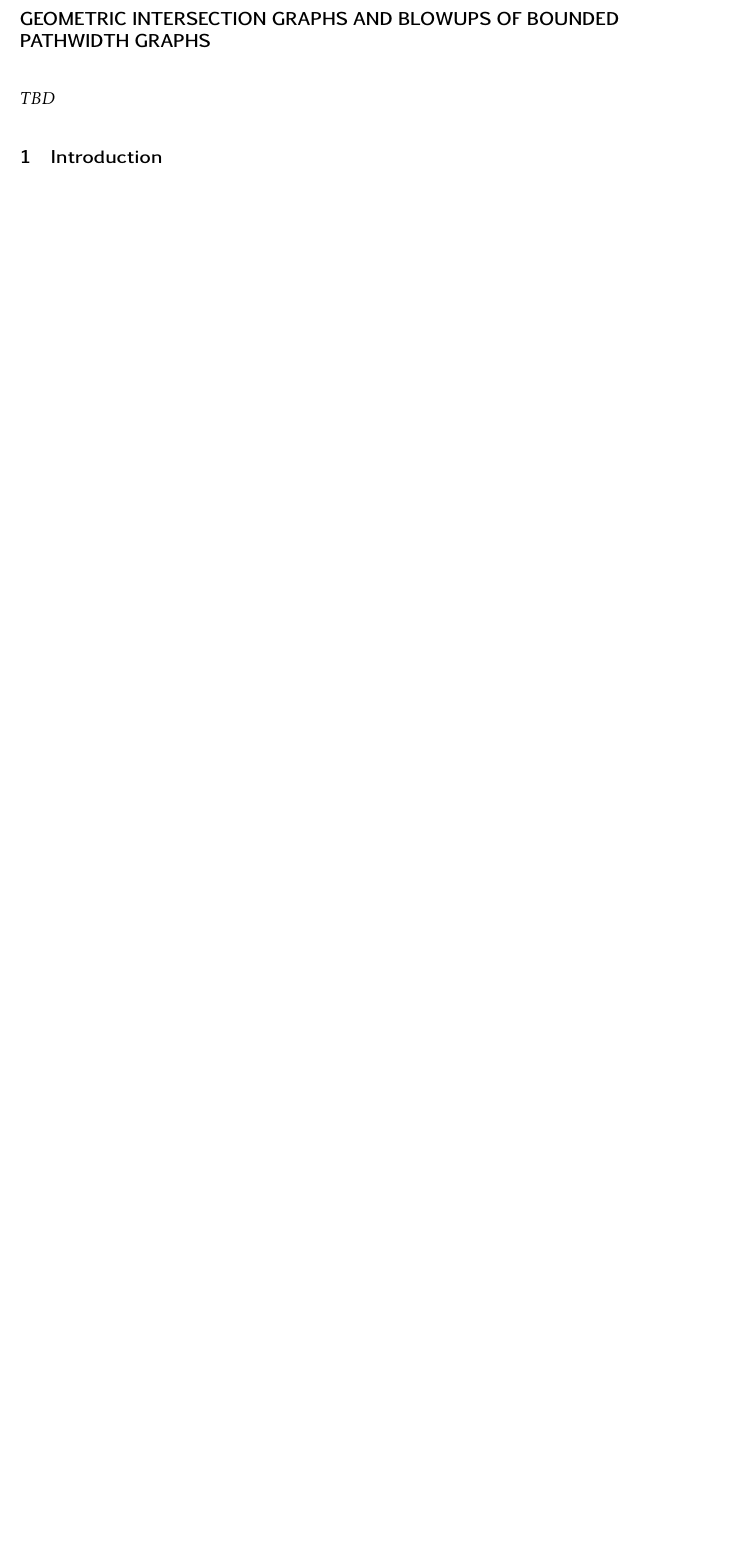
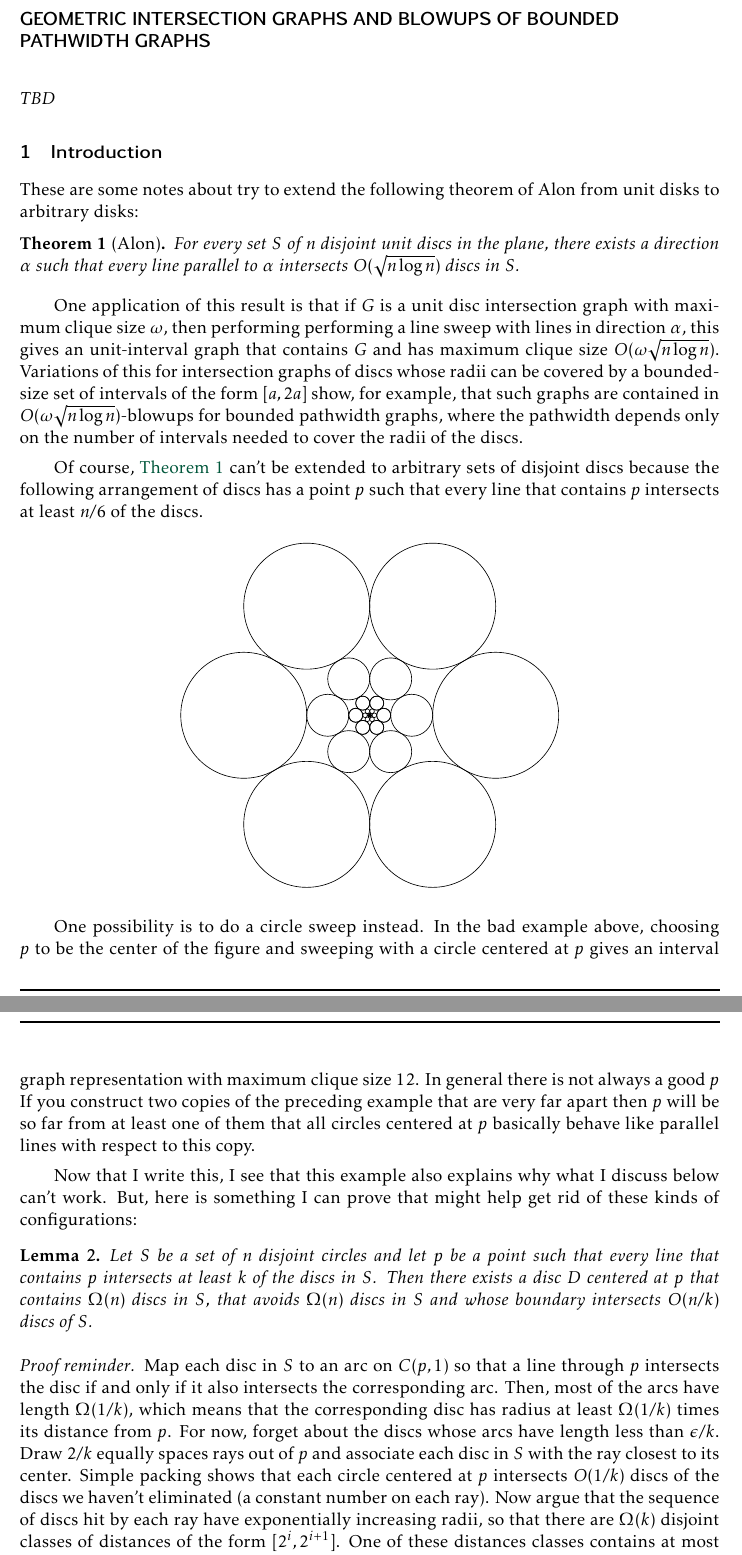
Before and after one commit to patmorin/gig, a LaTeX document (gig.tex): part of page 1 of 2 before the commit and two parts of pages 1 and 2 of 4 after it, the two joined at a grey line, cut so that both start at the same text, the shorter picture padded with empty space. Compiled offline with pdfLaTeX.

Commit message:
Some more observations

```diff
--- a/gig.tex
+++ b/gig.tex
@@ -132,6 +132,38 @@
 
 \section{Introduction}
 
+These are some notes about try to extend the following theorem of Alon from unit disks to arbitrary disks:
+
+\begin{thm}[Alon]\label{alon}
+  For every set $S$ of $n$ disjoint unit discs in the plane, there exists a direction $\alpha$ such that every line parallel to $\alpha$ intersects $O(\sqrt{n\log n})$ discs in $S$.
+\end{thm}
+
+One application of this result is that if $G$ is a unit disc intersection graph with maximum clique size $\omega$, then performing performing a line sweep with lines in direction $\alpha$, this gives an unit-interval graph that contains $G$ and has maximum clique size $O(\omega \sqrt{n\log n})$.  Variations of this for intersection graphs of discs whose radii can be covered by a bounded-size set of intervals of the form $[a,2a]$ show, for example, that such graphs are contained in $O(\omega\sqrt{n\log n})$-blowups for bounded pathwidth graphs, where the pathwidth depends only on the number of intervals needed to cover the radii of the discs.
+
+Of course, \cref{alon} can't be extended to arbitrary sets of disjoint discs because the following arrangement of discs has a point $p$ such that every line that contains $p$ intersects at least $n/6$ of the discs.
+
+\begin{center}
+  \includegraphics{figs/spider}
+\end{center}
+
+One possibility is to do a circle sweep instead. In the bad example above, choosing $p$ to be the center of the figure and sweeping with a circle centered at $p$ gives an interval graph representation with maximum clique size $12$.  In general there is not always a good $p$  If you construct two copies of the preceding example that are very far apart then $p$ will be so far from at least one of them that all circles centered at $p$ basically behave like parallel lines with respect to this copy.
+
+Now that I write this, I see that this example also explains why what I discuss below can't work.  But, here is something I can prove that might help get rid of these kinds of configurations:
+
+\begin{lem}
+  Let $S$ be a set of $n$ disjoint circles and let $p$ be a point such that every line that contains $p$ intersects at least $k$ of the discs in $S$.  Then there exists a disc $D$ centered at $p$ that contains $\Omega(n)$ discs in $S$, that avoids $\Omega(n)$ discs in $S$ and whose boundary intersects $O(n/k)$ discs of $S$.
+\end{lem}
+
+\begin{proof}[Proof reminder]
+  Map each disc in $S$ to an arc on $C(p,1)$ so that a line through $p$ intersects the disc if and only if it also intersects the corresponding arc.  Then, most of the arcs have length $\Omega(1/k)$, which means that the corresponding disc has radius at least $\Omega(1/k)$ times its distance from $p$.  For now, forget about the discs whose arcs have length less than $\epsilon/ k$.  Draw $2/k$ equally spaces rays out of $p$ and associate each disc in $S$ with the ray closest to its center.  Simple packing shows that each circle centered at $p$ intersects $O(1/k)$ discs of the discs we haven't eliminated (a constant number on each ray).  Now argue that the sequence of discs hit by each ray have exponentially increasing radii, so that there are  $\Omega(k)$ disjoint classes of distances of the form $[2^i,2^{i+1}]$.  One of these distances classes contains at most $n/k$ of the discs we forgot about.  Take $D$ to be any disc centered at $p$ whose radius is in this class.
+\end{proof}
+
+Instead, I would like to sweep with a circle whose radius $r$ grows while it's centers simultaneously moves at a speed of $1/2$.  Specifically, let $v$ be a (random) unit vector and let $p$ be any point in the plane, then for each $t\ge 0$, $C_t$ is the circle of radius $t$ centered at the point $p+tv/2$. Then $\{C_t: t\in[0,\infty)\}$ is a family of circles such that $C_{t'}$ contains $C_t$ in its interior for $t'\ge t\ge 0$.  If we can ensure that, for every $t$, $C_t$ intersects $O(\sqrt{n\log n})$ discs in $S$ then this would give a representation of the intersection graph of $S$ as an interval graph of maximum clique size $O(\sqrt{n\log n})$.  The hope is that the proof would also shed some insight into a representation of the intersection graph as the blowup for a bounded pathwidth graph.
+
+The lemma below doesn't quite manage to do this.  It shows that, for a fixed $t$ and a randomly chosen unit vector $v$, $C_t$ intersets $O(\sqrt{n\log n})$ discs in $S$.  It's a theorem of the form, ``for each $t$ and nearly all $v$'' and I want a theorem of the form ``there exists some $v$ such that for all $t$''.  On the positive side, the theorem holds for any starting point $p$.  Maybe choosing $p$ carefully is important.
+
+
+% Still, it's a start, and some of the things that come up in the proof already point towards things that are might be helpful in expressing the intersection graph as a blowup of a bounded pathwidth graph $G$.  For example, for each radius $t$ there are only $\tilde{O}(\sqrt{n})$ discs whose radius is larger than $t/\sqrt{n}$ that intersect $C_t$
 
 \section{A First Lemma}
 
```
Also changed, not shown: figs/spider.pdf (added).
